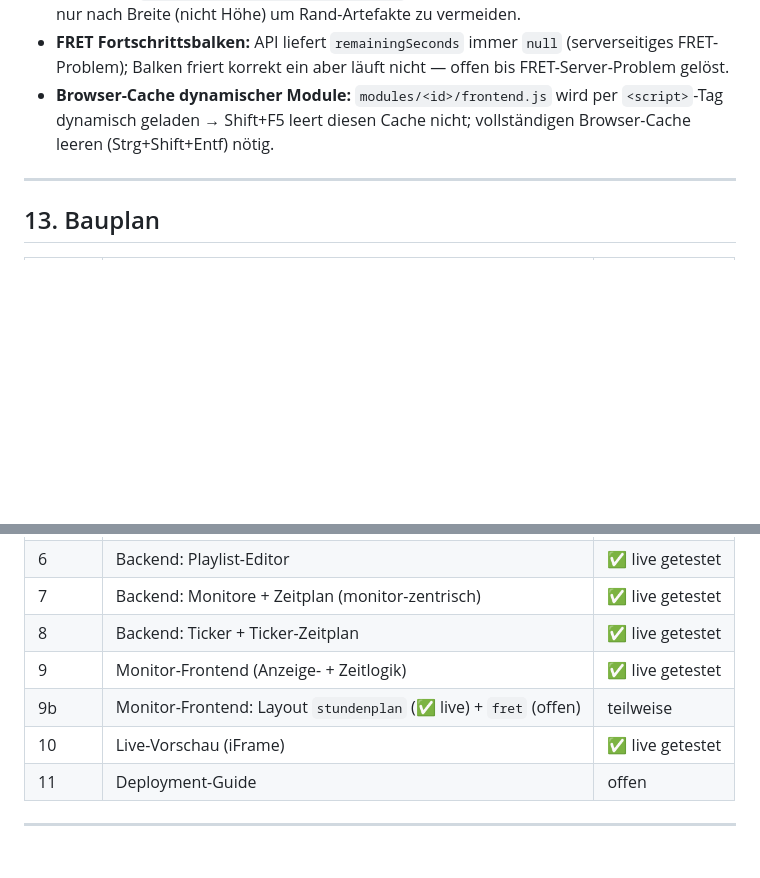
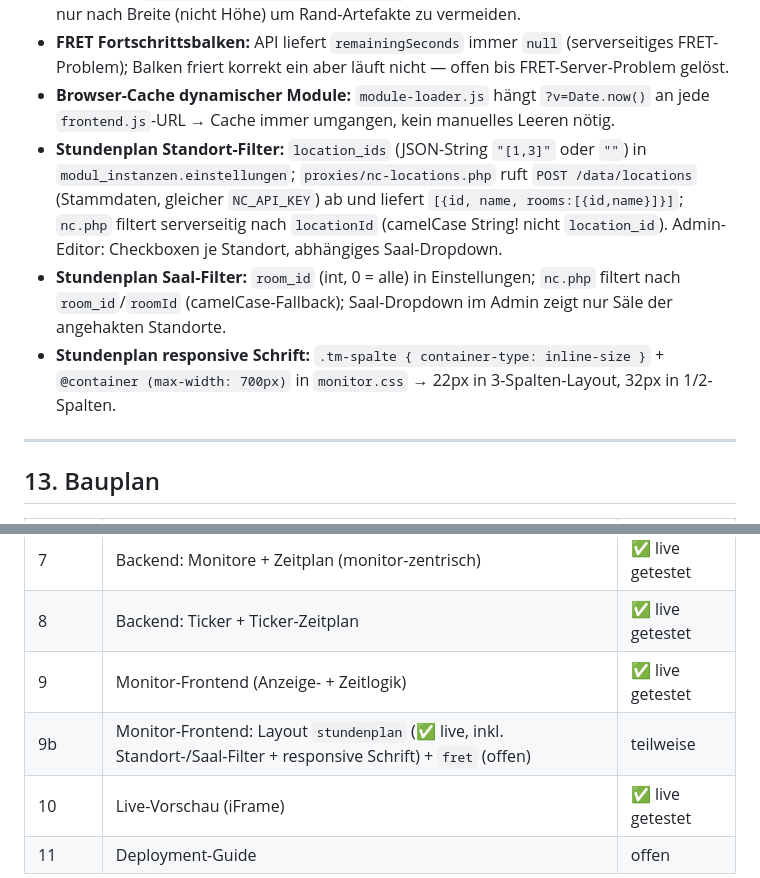
Before and after one commit to guenterpayer-sketch/sceenanzeige, a Markdown page: CLAUDE.md, 2 parts joined by grey strips. GitHub-like rendering; blank space fills up the shorter version.

Commit message:
CLAUDE.md: Standort-/Saal-Filter, responsive Stundenplan, Cache-Fix dokumentiert

```diff
--- a/CLAUDE.md
+++ b/CLAUDE.md
@@ -231,7 +231,10 @@ FRET-Polling 5–10 Sek., Ticker unabhängig.
 - **"Refresh Monitore"-Button:** Feld `reload_at DATETIME` in `monitore`; `Monitor::triggerReloadAlle()` setzt `NOW()`; `monitor.js` erkennt Änderung beim nächsten Poll → `location.reload()`; Migration: `sql/migration_reload_at.sql`
 - **TV-Skalierung:** Google TV rendert trotz Full-HD-Display mit 1280×720 Viewport und ignoriert `<meta name="viewport" content="width=1920">`. Fix: Inline-Script in `saalN/index.html` — misst `window.innerWidth`, setzt `#tm-wrapper` auf 1920×1080 fix und skaliert via `transform: scale(innerWidth/1920)`. Greift nur wenn Breite < 1920px, skaliert nur nach Breite (nicht Höhe) um Rand-Artefakte zu vermeiden.
 - **FRET Fortschrittsbalken:** API liefert `remainingSeconds` immer `null` (serverseitiges FRET-Problem); Balken friert korrekt ein aber läuft nicht — offen bis FRET-Server-Problem gelöst.
-- **Browser-Cache dynamischer Module:** `modules/<id>/frontend.js` wird per `<script>`-Tag dynamisch geladen → Shift+F5 leert diesen Cache nicht; vollständigen Browser-Cache leeren (Strg+Shift+Entf) nötig.
+- **Browser-Cache dynamischer Module:** `module-loader.js` hängt `?v=Date.now()` an jede `frontend.js`-URL → Cache immer umgangen, kein manuelles Leeren nötig.
+- **Stundenplan Standort-Filter:** `location_ids` (JSON-String `"[1,3]"` oder `""`) in `modul_instanzen.einstellungen`; `proxies/nc-locations.php` ruft `POST /data/locations` (Stammdaten, gleicher `NC_API_KEY`) ab und liefert `[{id, name, rooms:[{id,name}]}]`; `nc.php` filtert serverseitig nach `locationId` (camelCase String! nicht `location_id`). Admin-Editor: Checkboxen je Standort, abhängiges Saal-Dropdown.
+- **Stundenplan Saal-Filter:** `room_id` (int, 0 = alle) in Einstellungen; `nc.php` filtert nach `room_id`/`roomId` (camelCase-Fallback); Saal-Dropdown im Admin zeigt nur Säle der angehakten Standorte.
+- **Stundenplan responsive Schrift:** `.tm-spalte { container-type: inline-size }` + `@container (max-width: 700px)` in `monitor.css` → 22px in 3-Spalten-Layout, 32px in 1/2-Spalten.
 
 ---
 
@@ -248,7 +251,7 @@ FRET-Polling 5–10 Sek., Ticker unabhängig.
 | 7 | Backend: Monitore + Zeitplan (monitor-zentrisch) | ✅ live getestet |
 | 8 | Backend: Ticker + Ticker-Zeitplan | ✅ live getestet |
 | 9 | Monitor-Frontend (Anzeige- + Zeitlogik) | ✅ live getestet |
-| 9b | Monitor-Frontend: Layout `stundenplan` (✅ live) + `fret` (offen) | teilweise |
+| 9b | Monitor-Frontend: Layout `stundenplan` (✅ live, inkl. Standort-/Saal-Filter + responsive Schrift) + `fret` (offen) | teilweise |
 | 10 | Live-Vorschau (iFrame) | ✅ live getestet |
 | 11 | Deployment-Guide | offen |
 
```
